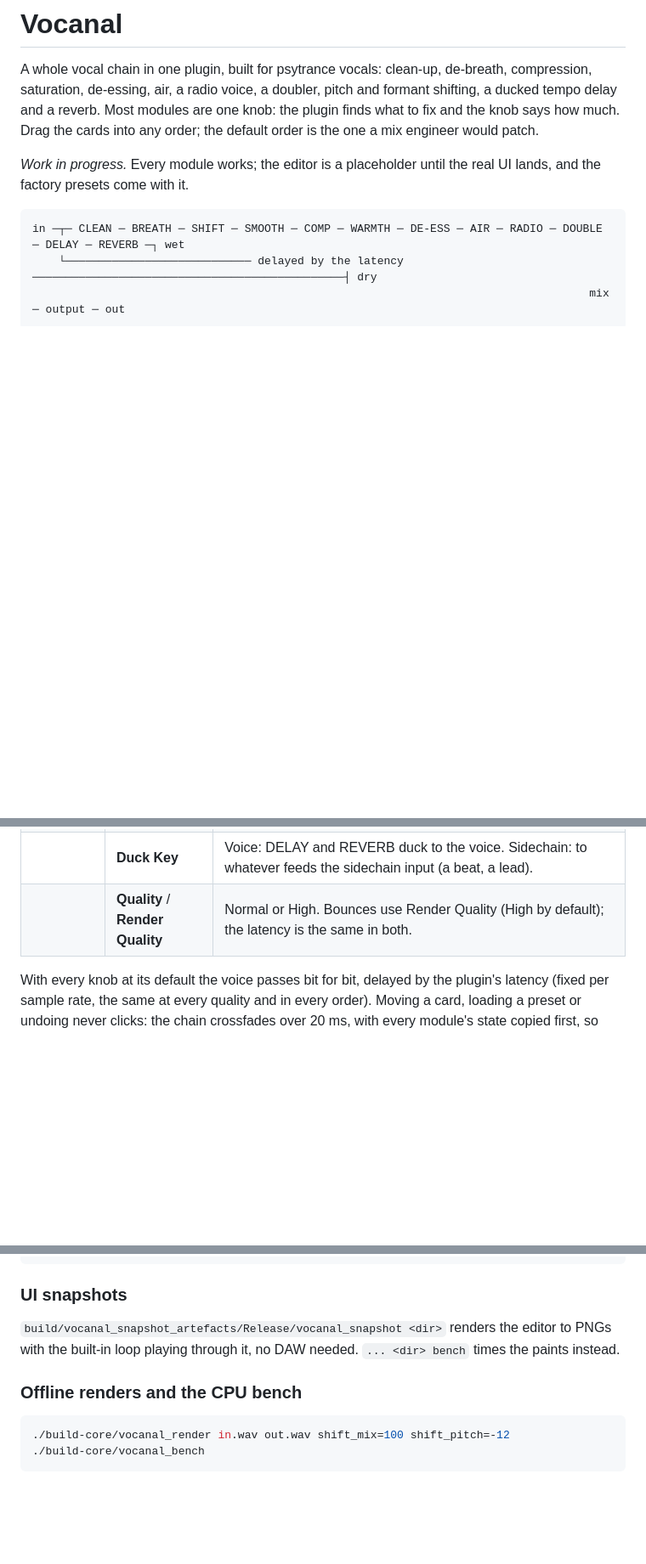
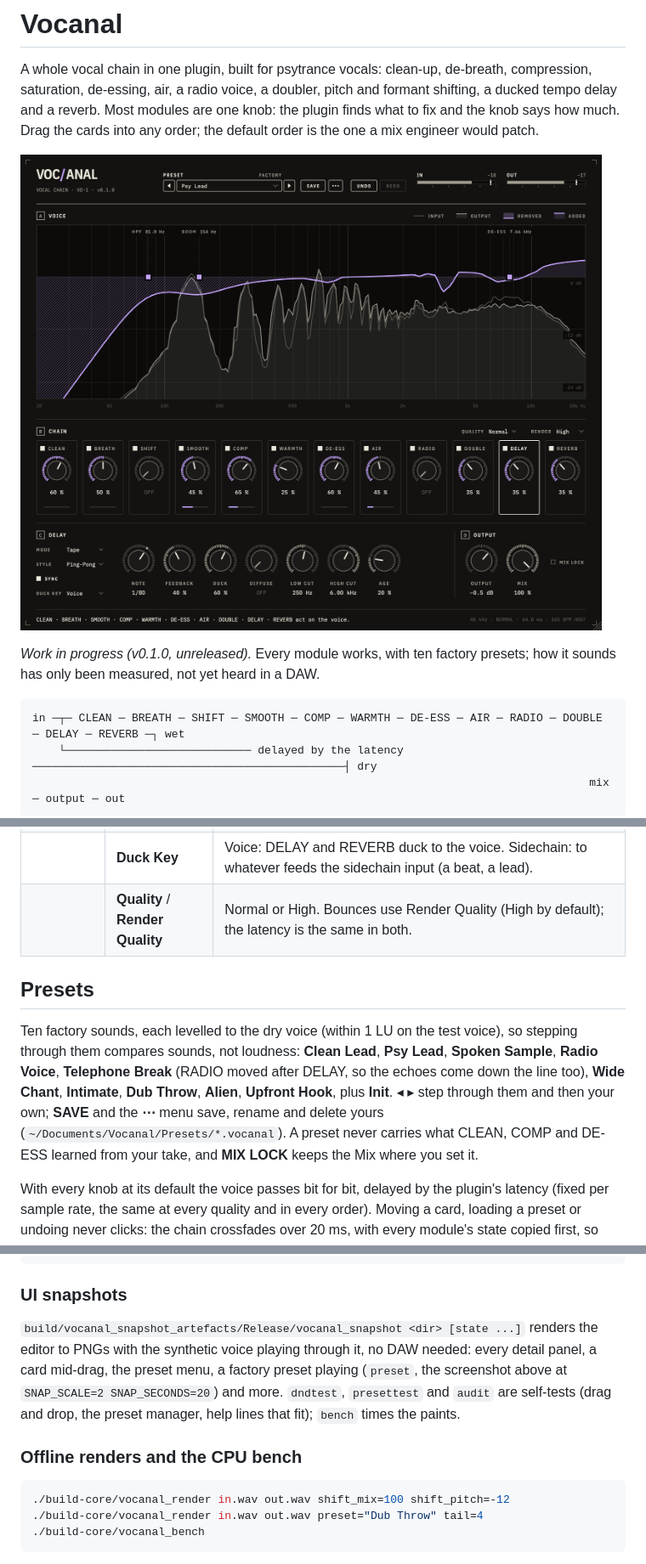
Before and after one commit to JonasGrunau/VoxAl, a Markdown page: README.md, 3 parts joined by grey strips. Shown at 85% size. GitHub-like rendering; pictures changed too: docs/screenshot.png (added); blank space fills up the shorter version.

````diff
--- a/README.md
+++ b/README.md
@@ -2,7 +2,9 @@
 
 A whole vocal chain in one plugin, built for psytrance vocals: clean-up, de-breath, compression, saturation, de-essing, air, a radio voice, a doubler, pitch and formant shifting, a ducked tempo delay and a reverb. Most modules are one knob: the plugin finds what to fix and the knob says how much. Drag the cards into any order; the default order is the one a mix engineer would patch.
 
-*Work in progress.* Every module works; the editor is a placeholder until the real UI lands, and the factory presets come with it.
+![Vocanal with the Psy Lead preset on the synthetic voice](docs/screenshot.png)
+
+*Work in progress (v0.1.0, unreleased).* Every module works, with ten factory presets; how it sounds has only been measured, not yet heard in a DAW.
 
 ```
 in ─┬─ CLEAN ─ BREATH ─ SHIFT ─ SMOOTH ─ COMP ─ WARMTH ─ DE-ESS ─ AIR ─ RADIO ─ DOUBLE ─ DELAY ─ REVERB ─┐ wet
@@ -61,6 +63,10 @@ VST3 and Audio Unit for macOS (universal), VST3 for Windows. JUCE 8. An optional
 | | **Duck Key** | Voice: DELAY and REVERB duck to the voice. Sidechain: to whatever feeds the sidechain input (a beat, a lead). |
 | | **Quality** / **Render Quality** | Normal or High. Bounces use Render Quality (High by default); the latency is the same in both. |
 
+## Presets
+
+Ten factory sounds, each levelled to the dry voice (within 1 LU on the test voice), so stepping through them compares sounds, not loudness: **Clean Lead**, **Psy Lead**, **Spoken Sample**, **Radio Voice**, **Telephone Break** (RADIO moved after DELAY, so the echoes come down the line too), **Wide Chant**, **Intimate**, **Dub Throw**, **Alien**, **Upfront Hook**, plus **Init**. ◂ ▸ step through them and then your own; **SAVE** and the **⋯** menu save, rename and delete yours (`~/Documents/Vocanal/Presets/*.vocanal`). A preset never carries what CLEAN, COMP and DE-ESS learned from your take, and **MIX LOCK** keeps the Mix where you set it.
+
 With every knob at its default the voice passes bit for bit, delayed by the plugin's latency (fixed per sample rate, the same at every quality and in every order). Moving a card, loading a preset or undoing never clicks: the chain crossfades over 20 ms, with every module's state copied first, so echoes and tails carry on.
 
 ## How it sounds the way it does
@@ -94,14 +100,19 @@ cmake --build build-core
 
 ### UI snapshots
 
-`build/vocanal_snapshot_artefacts/Release/vocanal_snapshot <dir>`
-renders the editor to PNGs with the built-in loop playing through it, no
-DAW needed. `... <dir> bench` times the paints instead.
+`build/vocanal_snapshot_artefacts/Release/vocanal_snapshot <dir> [state ...]`
+renders the editor to PNGs with the synthetic voice playing through it, no
+DAW needed: every detail panel, a card mid-drag, the preset menu, a factory
+preset playing (`preset`, the screenshot above at `SNAP_SCALE=2
+SNAP_SECONDS=20`) and more. `dndtest`, `presettest` and `audit` are
+self-tests (drag and drop, the preset manager, help lines that fit);
+`bench` times the paints.
 
 ### Offline renders and the CPU bench
 
 ```sh
 ./build-core/vocanal_render in.wav out.wav shift_mix=100 shift_pitch=-12
+./build-core/vocanal_render in.wav out.wav preset="Dub Throw" tail=4
 ./build-core/vocanal_bench
 ```
 
````
Also changed, not shown: AGENTS.md (+11 -5 lines), 4 other files.
